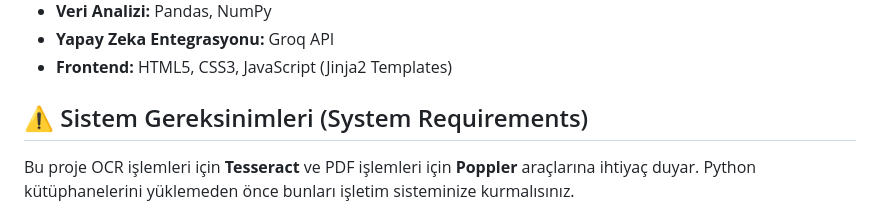
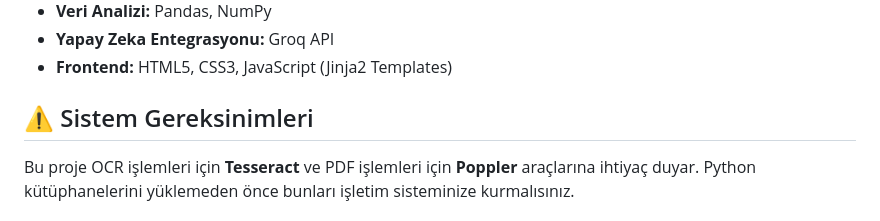
Before and after one commit to yagiz1453/yks-deneme-analiz-ai, a Markdown page: README.md, the part around the change. Rendered like a GitHub page.

Commit message:
Fix formatting of system requirements section

```diff
--- a/README.md
+++ b/README.md
@@ -27,7 +27,7 @@ Bu proje, görüntü işleme algoritmaları ve modern web teknolojilerini birle
 * **Yapay Zeka Entegrasyonu:** Groq API
 * **Frontend:** HTML5, CSS3, JavaScript (Jinja2 Templates)
 
-## ⚠️ Sistem Gereksinimleri (System Requirements)
+## ⚠️ Sistem Gereksinimleri
 
 Bu proje OCR işlemleri için **Tesseract** ve PDF işlemleri için **Poppler** araçlarına ihtiyaç duyar. Python kütüphanelerini yüklemeden önce bunları işletim sisteminize kurmalısınız.
 
```
